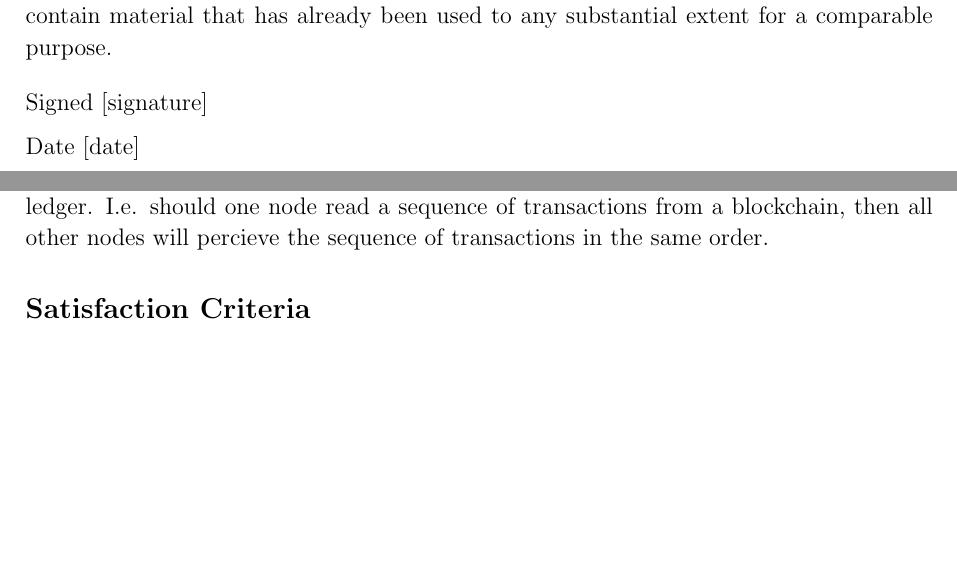
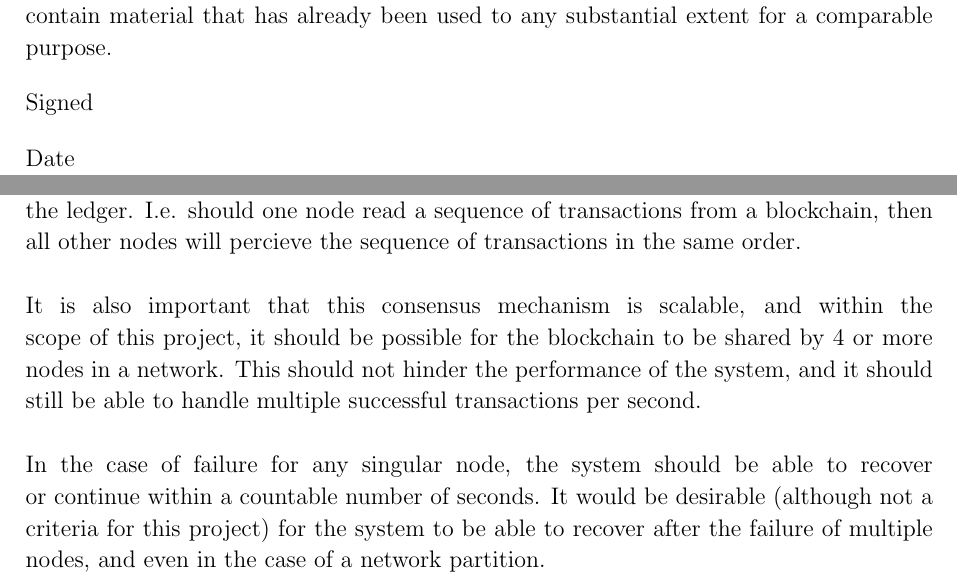
Before and after one commit to CharlieCrisp/Logan, a LaTeX thesis (Dissertation/Building_a_Blockchain_Library_for_OCaml.tex): two parts of pages 4 and 14 of 32, joined at a grey line, cut so that both start at the same text, the shorter picture padded with empty space. Compiled offline with pdfLaTeX.

Commit message:
Finish draft of Requirements Analysis

```diff
--- a/Dissertation/Building_a_Blockchain_Library_for_OCaml.tex
+++ b/Dissertation/Building_a_Blockchain_Library_for_OCaml.tex
@@ -85,10 +85,9 @@
 	extent for a comparable purpose.
 
 	\bigskip
-	\leftline{Signed [signature]}
-
-	\medskip
-	\leftline{Date [date]}
+	\leftline{Signed}
+	\bigskip
+	\leftline{Date}
 
 	\tableofcontents
 
@@ -209,9 +206,11 @@
 	\subsection*{Consensus}
 	Many uses of blockchain rely on achieving consensus using a Proof of Work principle.
 	Whilst this may or may not be a suitable method of achieving consensus for this project, it is important that the implementation guarantees a strict ordering of transactions in the ledger.
-	I.e. should one node read a sequence of transactions from a blockchain, then all other nodes will percieve the sequence of transactions in the same order.
-	\subsection*{Satisfaction Criteria}
-	%TODO: Explain that it has to tolerate 4+ nodes
+	I.e. should one node read a sequence of transactions from a blockchain, then all other nodes will percieve the sequence of transactions in the same order.\\
+	\\
+	It is also important that this consensus mechanism is scalable, and within the scope of this project, it should be possible for the blockchain to be shared by 4 or more nodes in a network. This should not hinder the performance of the system, and it should still be able to handle multiple successful transactions per second.\\
+	\\
+	In the case of failure for any singular node, the system should be able to recover or continue within a countable number of seconds. It would be desirable (although not a criteria for this project) for the system to be able to recover after the failure of multiple nodes, and even in the case of a network partition.
 	\chapter{Implementation}
 	\section{The Blockchain Data Structure}
 	\subsection*{Git as a blockchain}
```
Also changed, not shown: Dissertation/Building_a_Blockchain_Library_for_OCaml.pdf, Dissertation/Building_a_Blockchain_Library_for_OCaml.tex (4 more changed lines).
